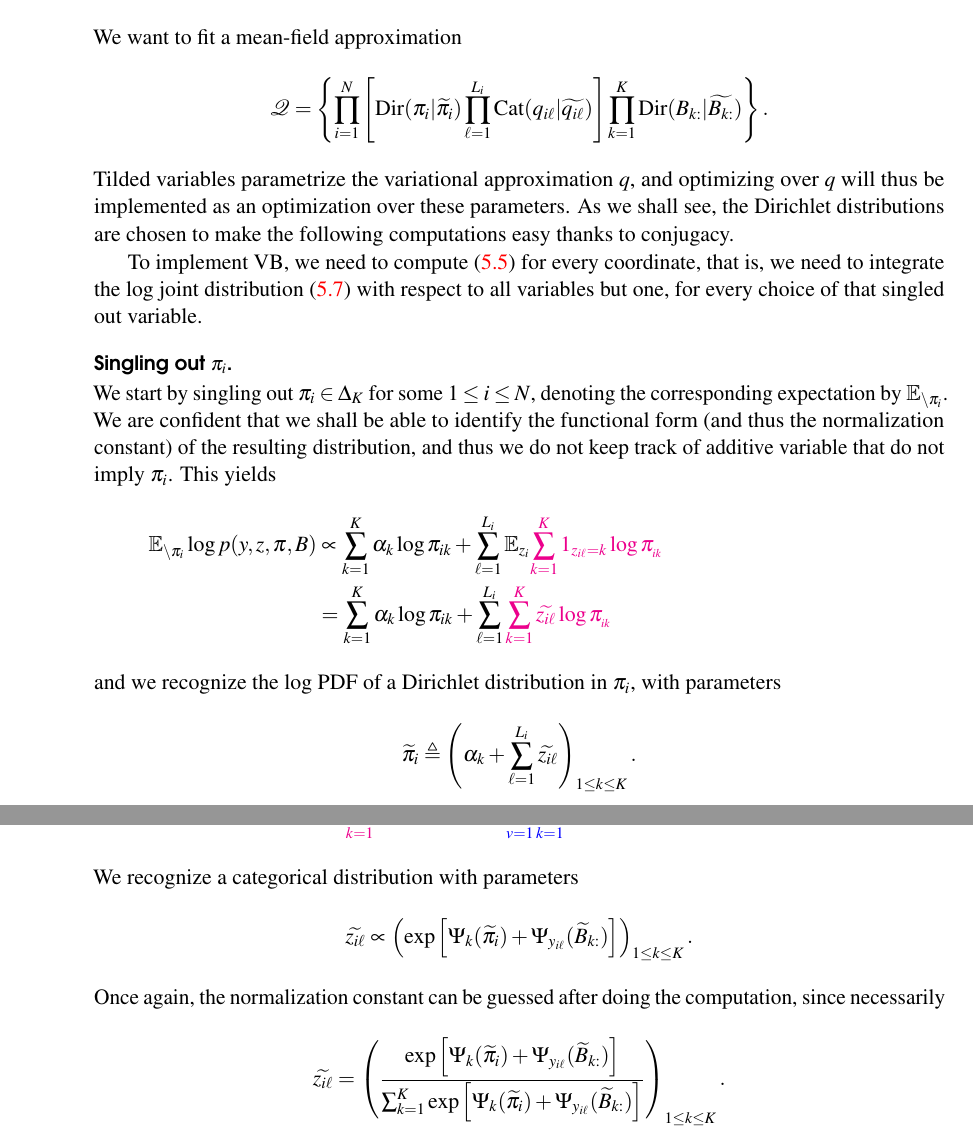
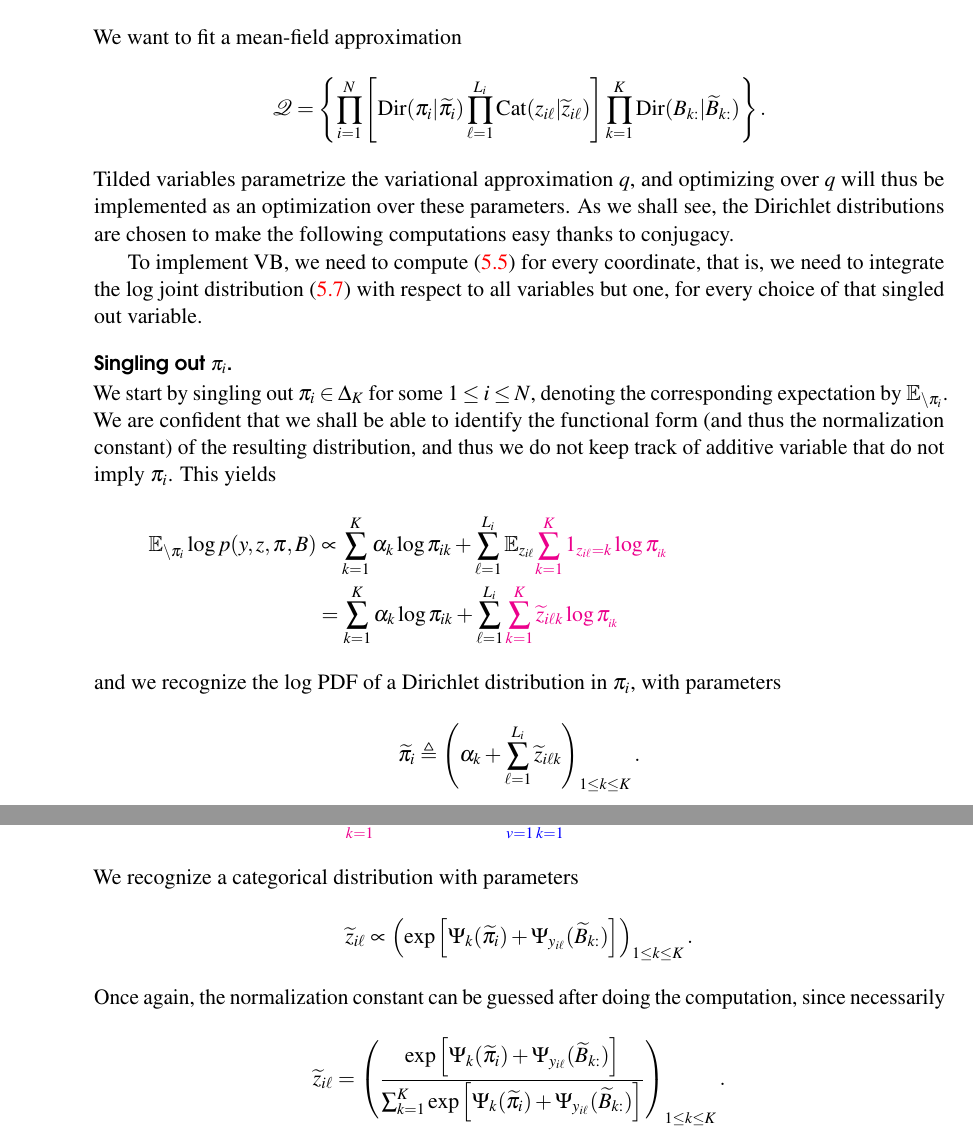
Before and after one commit to rbardenet/bml-course, a LaTeX book (notes/main.tex, which reads notes/vb.tex): two parts of pages 25 and 26 of 34, joined at a grey line, cut so that both start at the same text. Compiled offline with pdfLaTeX.

Commit message:
updated notes

```diff
--- a/notes/vb.tex
+++ b/notes/vb.tex
@@ -99,7 +99,7 @@ Recall the latent Dirichlet allocation model from Section~\ref{s:Gibbs_for_LDA},
 \end{align}
 We want to fit a mean-field approximation
 $$
-\mathcal Q = \left\{ \prod_{i=1}^N \left[\text{Dir}(\pi_i\vert\widetilde{\pi_i}) \prod_{\ell=1}^{L_i} \text{Cat}(q_{i\ell}\vert\widetilde{q_{i\ell}}) \right] \prod_{k=1}^K \text{Dir}(B_{k:}\vert \widetilde{B_{k:}}) \right\}.
+\mathcal Q = \left\{ \prod_{i=1}^N \left[\text{Dir}(\pi_i\vert\widetilde{\pi_i}) \prod_{\ell=1}^{L_i} \text{Cat}(z_{i\ell}\vert\widetilde{z}_{i\ell}) \right] \prod_{k=1}^K \text{Dir}(B_{k:}\vert \widetilde{B}_{k:}) \right\}.
 $$
 Tilded variables parametrize the variational approximation $q$, and optimizing over $q$ will thus be implemented as an optimization over these parameters.
 As we shall see, the Dirichlet distributions are chosen to make the following computations easy thanks to conjugacy.
@@ -111,12 +111,12 @@ We start by singling out $\pi_i\in \Delta_K$ for some $1\leq i \leq N$, denoting
 We are confident that we shall be able to identify the functional form (and thus the normalization constant) of the resulting distribution, and thus we do not keep track of additive variable that do not imply $\pi_i$.
 This yields
 \begin{align*}
-\mathbb{E}_{\setminus \pi_i} \log p(y,z,\pi, B) &\propto \sum_{k=1}^K \alpha_k \log \pi_{ik} + \sum_{\ell=1}^{L_i} \mathbb{E}_{z_i}\un{\sum_{k=1}^K  1_{z_{i\ell}=k}\log\pi_{_{ik}}}\\
-&= \sum_{k=1}^K \alpha_k \log \pi_{ik} + \sum_{\ell=1}^{L_i} \un{\sum_{k=1}^K \widetilde{z_{i\ell}}\log\pi_{_{ik}}}
+\mathbb{E}_{\setminus \pi_i} \log p(y,z,\pi, B) &\propto \sum_{k=1}^K \alpha_k \log \pi_{ik} + \sum_{\ell=1}^{L_i} \mathbb{E}_{z_{i\ell}}\un{\sum_{k=1}^K  1_{z_{i\ell}=k}\log\pi_{_{ik}}}\\
+&= \sum_{k=1}^K \alpha_k \log \pi_{ik} + \sum_{\ell=1}^{L_i} \un{\sum_{k=1}^K \widetilde{z}_{i\ell k}\log\pi_{_{ik}}}
 \end{align*}
 and we recognize the log PDF of a Dirichlet distribution in $\pi_i$, with parameters
 $$
-\widetilde\pi_i \triangleq \left( \alpha_k + \sum_{\ell=1}^{L_i} \widetilde{z_{i\ell}}  \right)_{1\leq k\leq K}.
+\widetilde\pi_i \triangleq \left( \alpha_k + \sum_{\ell=1}^{L_i} \widetilde{z}_{i\ell k}  \right)_{1\leq k\leq K}.
 $$
 
 \paragraph{Singling out $z_{i\ell}$.}
@@ -143,11 +143,11 @@ Now we derive
 \end{align*}
 We recognize a categorical distribution with parameters
 $$
-\widetilde{z_{i\ell}} \propto \left( \exp\left[\Psi_k(\widetilde\pi_{i}) +  \Psi_{y_{i\ell}}(\widetilde{B}_{k:})\right]\right)_{1\leq k \leq K}.
+\widetilde{z}_{i\ell} \propto \left( \exp\left[\Psi_k(\widetilde\pi_{i}) +  \Psi_{y_{i\ell}}(\widetilde{B}_{k:})\right]\right)_{1\leq k \leq K}.
 $$
 Once again, the normalization constant can be guessed after doing the computation, since necessarily
 $$
-  \widetilde{z_{i\ell}} =
+  \widetilde{z}_{i\ell} =
     \left(
       \frac{\exp\left[\Psi_k(\widetilde\pi_{i}) +  \Psi_{y_{i\ell}}(\widetilde{B}_{k:})\right]}
       {\sum_{k=1}^K \exp\left[\Psi_k(\widetilde\pi_{i}) +  \Psi_{y_{i\ell}}(\widetilde{B}_{k:})\right]}
```
Also changed, not shown: notes/main.pdf.
